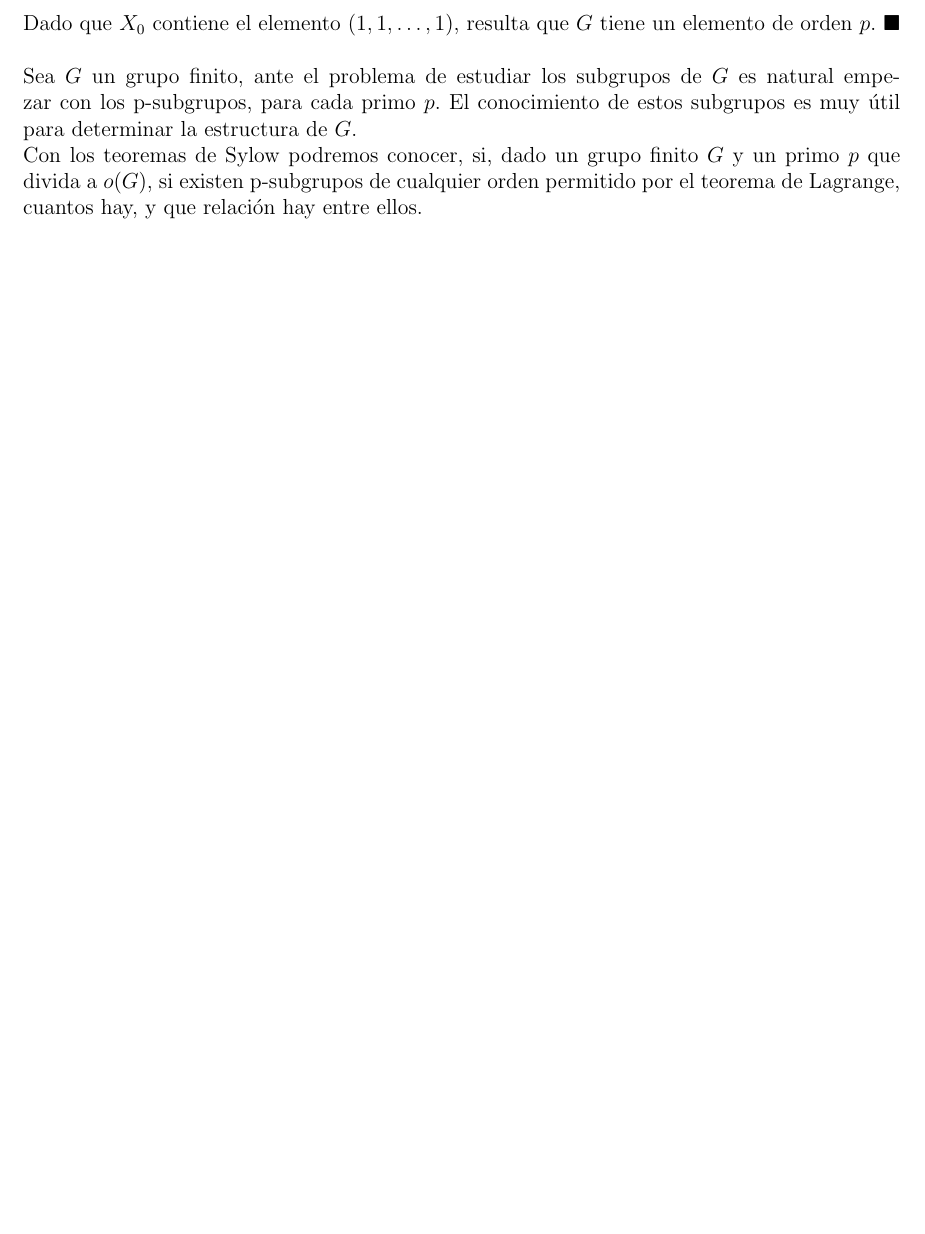
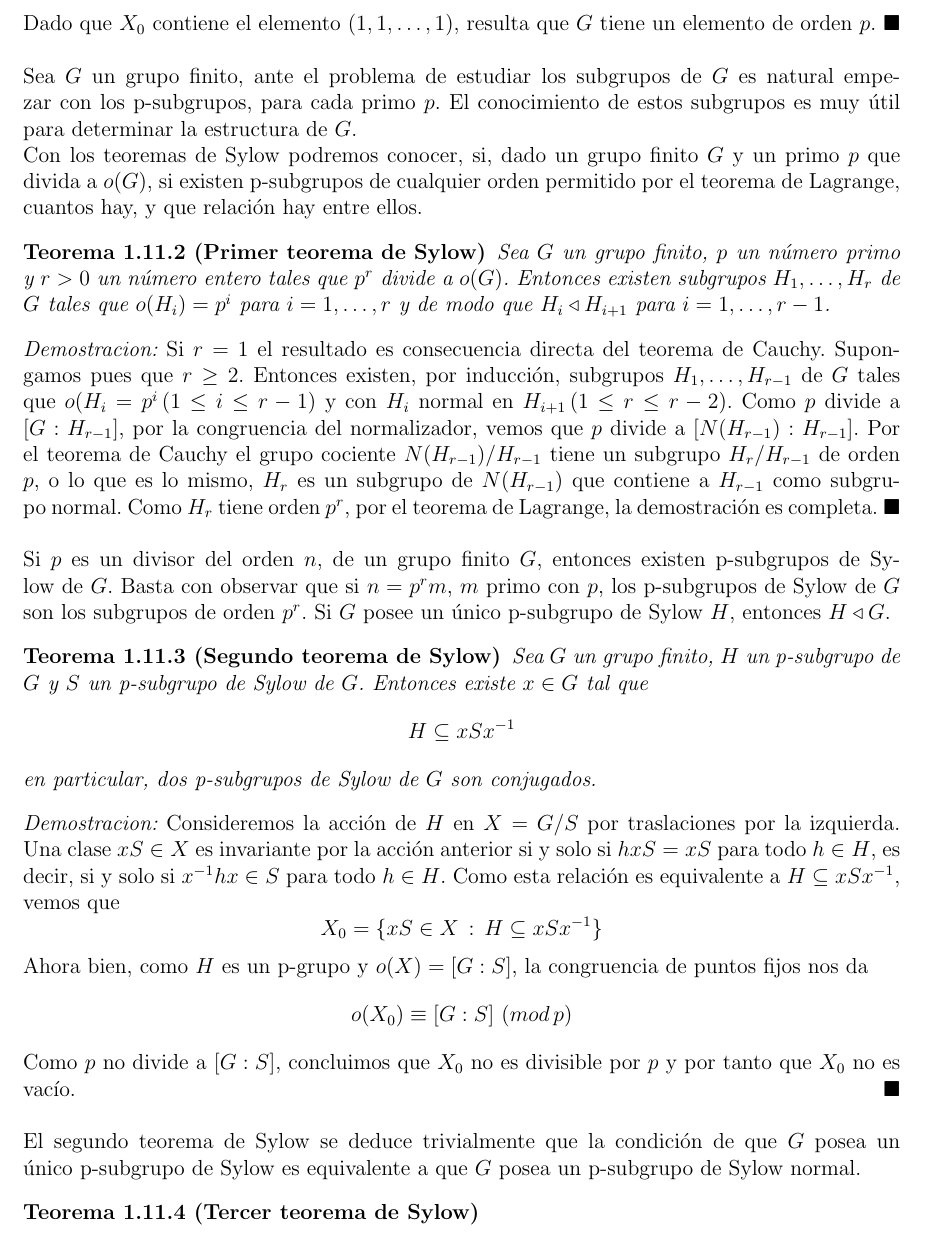
Before and after one commit to angelblasco/TFG, a LaTeX document (tfg.tex): part of page 20 of 24, cut so that both start at the same text, the shorter picture padded with empty space. Compiled offline with pdfLaTeX.

Commit message:
Add files via upload

```diff
--- a/tfg.tex
+++ b/tfg.tex
@@ -669,6 +669,37 @@ Dado que $X_{0}$ contiene el elemento $(1, 1, \ldots ,1)$, resulta que $G$ tiene
 \\
 Sea $G$ un grupo finito, ante el problema de estudiar los subgrupos de $G$ es natural empezar con los p-subgrupos, para cada primo $p$. El conocimiento de estos subgrupos es muy 'util para determinar la estructura de $G$. \\
 Con los teoremas de Sylow podremos conocer, si, dado un grupo finito $G$ y un primo $p$ que divida a $o(G)$, si existen p-subgrupos de cualquier orden permitido por el teorema de Lagrange, cuantos hay, y que relaci'on hay entre ellos.
+\begin{teorema}[Primer teorema de Sylow]
+Sea $G$ un grupo finito, $p$ un n'umero primo y $r > 0$ un n'umero entero tales que $p^{r}$ divide a $o(G)$. Entonces existen subgrupos $H_{1}, \ldots ,H_{r}$ de $G$ tales que $o(H_{i})=p^{i}$ para $i=1,\ldots ,r$ y de modo que $H_{i} \triangleleft H_{i+1}$ para $i=1,\ldots ,r-1$.
+\end{teorema}
+\begin{proof}
+Si $r=1$ el resultado es consecuencia directa del teorema de Cauchy. Supongamos pues que $r \geq 2$. Entonces existen, por inducci'on, subgrupos $H_{1},\ldots ,H_{r-1}$ de $G$ tales que $o(H_{i}=p^{i}\,(1 \leq i \leq r-1)$ y con $H_{i}$ normal en $H_{i+1}\, (1 \leq r \leq r-2)$. Como $p$ divide a $[G:H_{r-1}]$, por la congruencia del normalizador, vemos que $p$ divide a $[N(H_{r-1}):H_{r-1}]$. Por el teorema de Cauchy el grupo cociente $N(H_{r-1})/H_{r-1}$ tiene un subgrupo $H_{r}/H_{r-1}$ de orden $p$, o lo que es lo mismo, $H_{r}$ es un subgrupo de $N(H_{r-1})$ que contiene a $H_{r-1}$ como subgrupo normal. Como $H_{r}$ tiene orden $p^{r}$, por el teorema de Lagrange, la demostraci'on es completa.
+\end{proof}\\
+\\
+Si $p$ es un divisor del orden $n$, de un grupo finito $G$, entonces existen p-subgrupos de Sylow de $G$. Basta con observar que si $n=p^{r}m$, $m$ primo con $p$, los p-subgrupos de Sylow de $G$ son los subgrupos de orden $p^{r}$. Si $G$ posee un 'unico p-subgrupo de Sylow $H$, entonces $H \triangleleft G$.
+\begin{teorema}[Segundo teorema de Sylow]
+Sea $G$ un grupo finito, $H$ un p-subgrupo de $G$ y $S$ un p-subgrupo de Sylow de $G$. Entonces existe $x \in G$ tal que
+\[
+H \subseteq xSx^{-1}
+\]
+en particular, dos p-subgrupos de Sylow de $G$ son conjugados.
+\end{teorema}
+\begin{proof}
+Consideremos la acci'on de $H$ en $X=G/S$ por traslaciones por la izquierda. Una clase $xS \in X$ es invariante por la acci'on anterior si y solo si $hxS=xS$ para todo $h \in H$, es decir, si y solo si $x^{-1}hx \in S$ para todo $h \in H$. Como esta relaci'on es equivalente a $H \subseteq xSx^{-1}$, vemos que
+\[
+X_{0}=\{ xS \in X \, : \, H \subseteq xSx^{-1} \}
+\]
+Ahora bien, como $H$ es un p-grupo y $o(X)=[G:S]$, la congruencia de puntos fijos nos da
+\[
+o(X_{0}) \equiv [G:S] \, \, (mod \, p)
+\]
+Como $p$ no divide a $[G:S]$, concluimos que $X_{0}$ no es divisible por $p$ y por tanto que $X_{0}$ no es vac'io.
+\end{proof}\\
+\\
+El segundo teorema de Sylow se deduce trivialmente que la condici'on de que $G$ posea un 'unico p-subgrupo de Sylow es equivalente a que $G$ posea un p-subgrupo de Sylow normal.
+\begin{teorema}[Tercer teorema de Sylow]
+
+\end{teorema}
 \chapter{Capitulo}
 %%% Capitulo 3
 \chapter{Capitulo}
```
Also changed, not shown: tfg.pdf, 2 other files.
